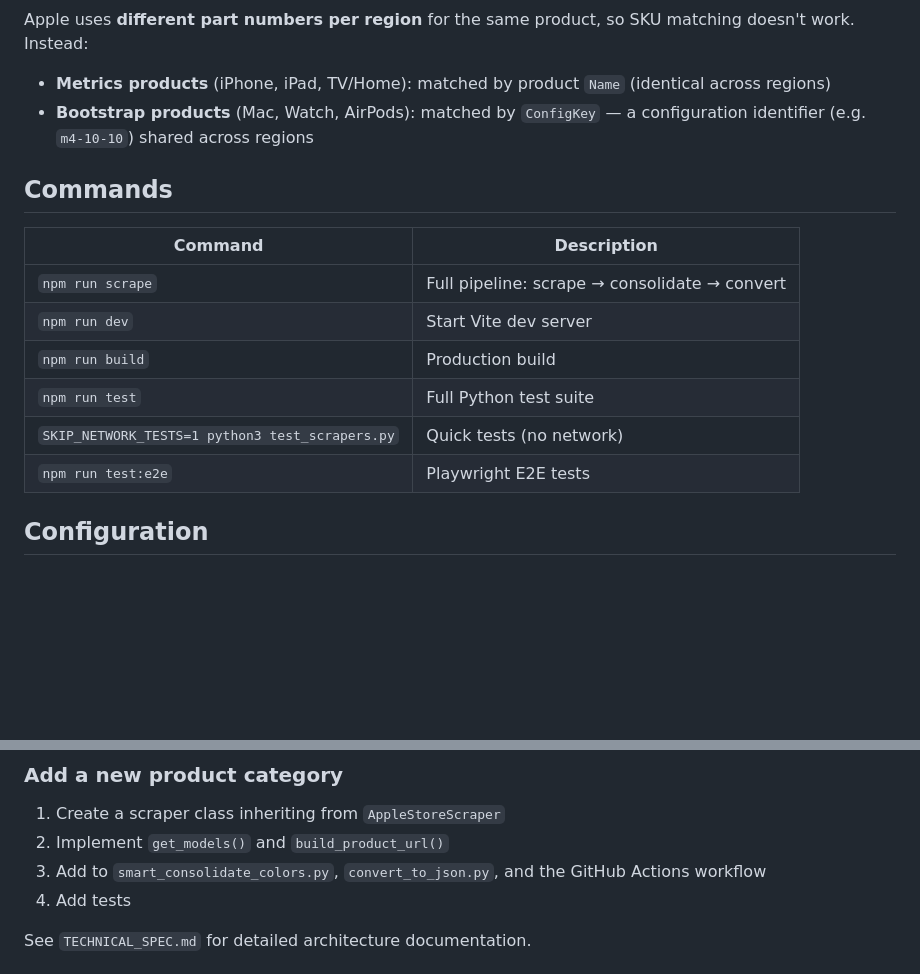
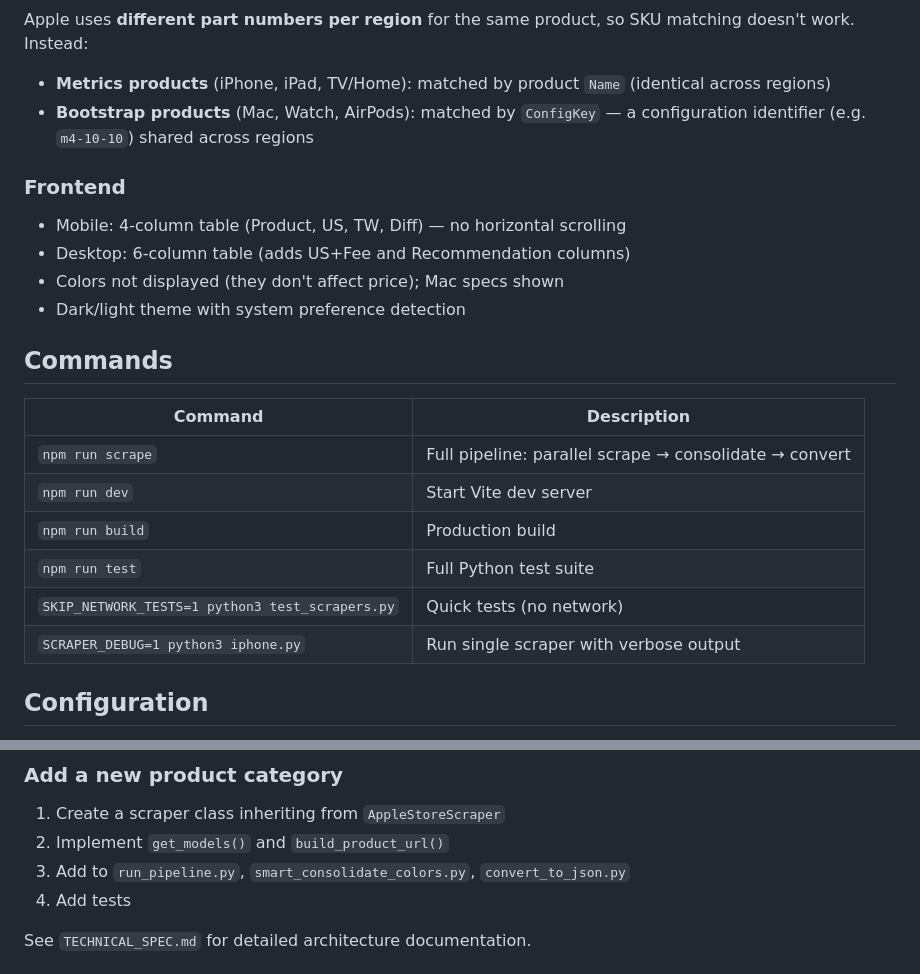
Before and after one commit to jonatw/apple-store-scrape, a Markdown page: README.md, 2 parts joined by grey strips. Drawn GitHub-style; blank space fills up the shorter version.

```diff
--- a/README.md
+++ b/README.md
@@ -90,16 +93,23 @@ Apple uses **different part numbers per region** for the same product, so SKU ma
 - **Metrics products** (iPhone, iPad, TV/Home): matched by product `Name` (identical across regions)
 - **Bootstrap products** (Mac, Watch, AirPods): matched by `ConfigKey` — a configuration identifier (e.g. `m4-10-10`) shared across regions
 
+### Frontend
+
+- Mobile: 4-column table (Product, US, TW, Diff) — no horizontal scrolling
+- Desktop: 6-column table (adds US+Fee and Recommendation columns)
+- Colors not displayed (they don't affect price); Mac specs shown
+- Dark/light theme with system preference detection
+
 ## Commands
 
 | Command | Description |
 |---------|-------------|
-| `npm run scrape` | Full pipeline: scrape → consolidate → convert |
+| `npm run scrape` | Full pipeline: parallel scrape → consolidate → convert |
 | `npm run dev` | Start Vite dev server |
 | `npm run build` | Production build |
 | `npm run test` | Full Python test suite |
 | `SKIP_NETWORK_TESTS=1 python3 test_scrapers.py` | Quick tests (no network) |
-| `npm run test:e2e` | Playwright E2E tests |
+| `SCRAPER_DEBUG=1 python3 iphone.py` | Run single scraper with verbose output |
 
 ## Configuration
 
@@ -120,7 +130,7 @@ To add a region, update this single dict — all scrapers pick it up automatical
 
 1. Create a scraper class inheriting from `AppleStoreScraper`
 2. Implement `get_models()` and `build_product_url()`
-3. Add to `smart_consolidate_colors.py`, `convert_to_json.py`, and the GitHub Actions workflow
+3. Add to `run_pipeline.py`, `smart_consolidate_colors.py`, `convert_to_json.py`
 4. Add tests
 
 See `TECHNICAL_SPEC.md` for detailed architecture documentation.
```
Also changed, not shown: other parts of README.md (+13 -10 lines), CLAUDE.md (+44 -33 lines), TECHNICAL_SPEC.md (+14 -10 lines).
